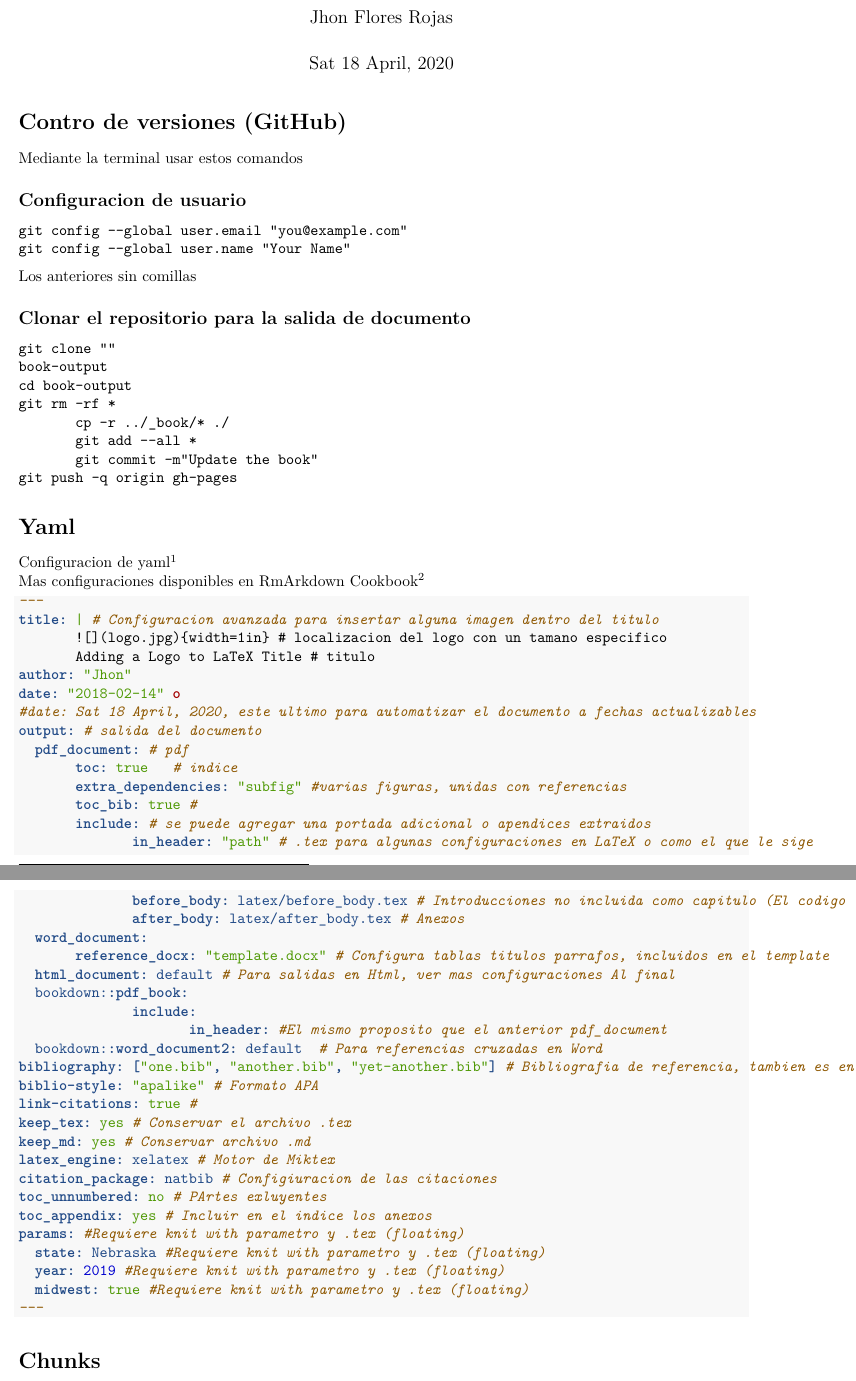
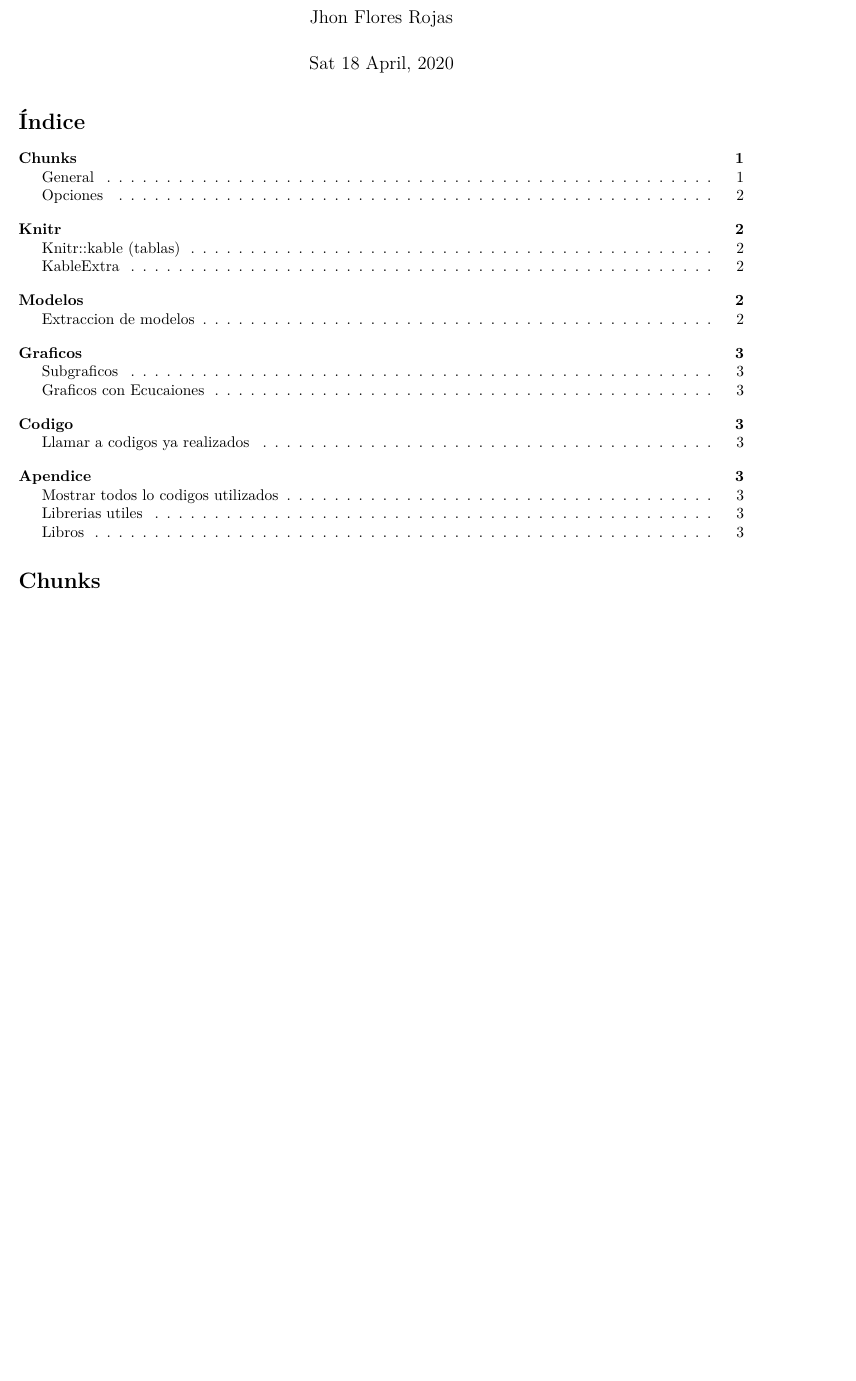
Before and after one commit to TJhon/Template, an R Markdown document (Rmarkdown/Rmarkdown/general.rmd): two parts of pages 1 and 2 of 4 before the commit and part of page 1 of 3 after it, the two joined at a grey line, cut so that both start at the same text, the shorter picture padded with empty space. Rendered offline with R 4.5, knitr and Pandoc, then LaTeX, with nearby package versions.

Commit message:
Modificacione de git

````diff
--- a/Rmarkdown/Rmarkdown/general.rmd
+++ b/Rmarkdown/Rmarkdown/general.rmd
@@ -11,70 +14,3 @@ output:
-# Contro de versiones (GitHub)
-
-Mediante la terminal usar estos comandos
-
-## Configuracion de usuario
-
-```
-git config --global user.email "you@example.com"
-git config --global user.name "Your Name"
-```
-Los anteriores sin comillas
-
-## Clonar el repositorio para la salida de documento
-```
-git clone ""
-book-output
-cd book-output
-git rm -rf *
-       cp -r ../_book/* ./
-       git add --all *
-       git commit -m"Update the book"
-git push -q origin gh-pages
-```
-# Yaml
-
-| Configuracion de yaml^[dentro del codigo omite "#"]
-| Mas configuraciones disponibles en RmArkdown Cookbook^[[Cookbook ](https://bookdown.org/yihui/rmarkdown-cookbook/kable.html)]
-
-```yaml
----
-title: | # Configuracion avanzada para insertar alguna imagen dentro del titulo
-       ![](logo.jpg){width=1in} # localizacion del logo con un tamano especifico
-       Adding a Logo to LaTeX Title # titulo
-author: "Jhon"
-date: "2018-02-14" o
-#date: `r format(Sys.Date(), '%a %d %B, %Y,')` este ultimo para automatizar el documento a fechas actualizables
-output: # salida del documento
-  pdf_document: # pdf
-       toc: true   # indice
-       extra_dependencies: "subfig" #varias figuras, unidas con referencias
-       toc_bib: true #
-       include: # se puede agregar una portada adicional o apendices extraidos
-              in_header: "path" # .tex para algunas configuraciones en LaTeX o como el que le sige
-              before_body: latex/before_body.tex # Introducciones no incluida como capitulo (El codigo es carpeta latex, archivo .tex)
-              after_body: latex/after_body.tex # Anexos
-  word_document:
-       reference_docx: "template.docx" # Configura tablas titulos parrafos, incluidos en el template
-  html_document: default # Para salidas en Html, ver mas configuraciones Al final
-  bookdown::pdf_book:
-              include:
-                     in_header: #El mismo proposito que el anterior pdf_document
-  bookdown::word_document2: default  # Para referencias cruzadas en Word
-bibliography: ["one.bib", "another.bib", "yet-another.bib"] # Bibliografia de referencia, tambien es en carpetas lo mismo que lo anterior
-biblio-style: "apalike" # Formato APA
-link-citations: true #
-keep_tex: yes # Conservar el archivo .tex
-keep_md: yes # Conservar archivo .md
-latex_engine: xelatex # Motor de Miktex
-citation_package: natbib # Configiuracion de las citaciones
-toc_unnumbered: no # PArtes exluyentes
-toc_appendix: yes # Incluir en el indice los anexos
-params: #Requiere knit with parametro y .tex (floating)
-  state: Nebraska #Requiere knit with parametro y .tex (floating)
-  year: 2019 #Requiere knit with parametro y .tex (floating)
-  midwest: true #Requiere knit with parametro y .tex (floating)
----
-```
 
 
 # Chunks
````
Also changed, not shown: Rmarkdown/Rmarkdown/general.pdf, Rmarkdown/Rmarkdown/latex/pre.tex, Rmarkdown/Rmarkdown/latex/pre1.tex (added), Rmarkdown/Rmarkdown/general.rmd (5 more changed lines).
